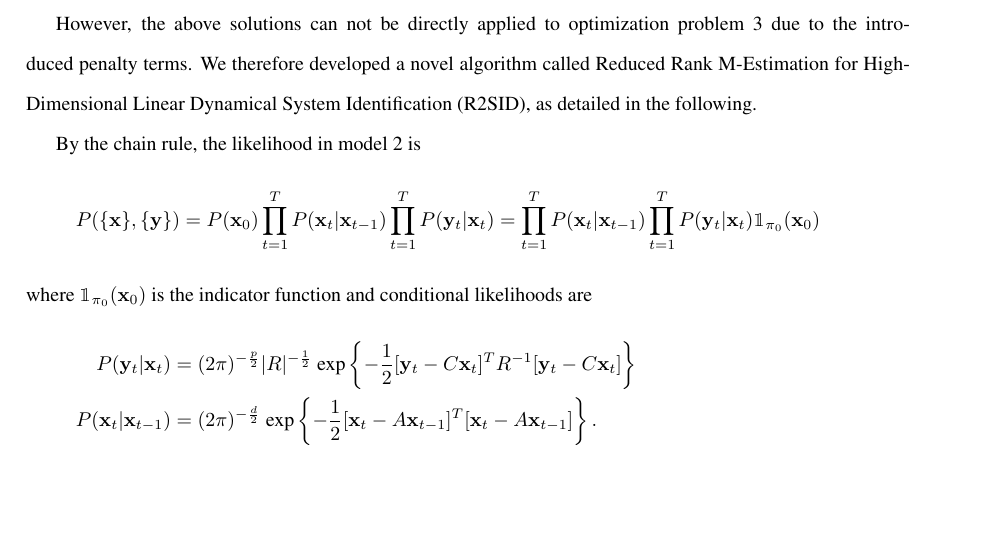
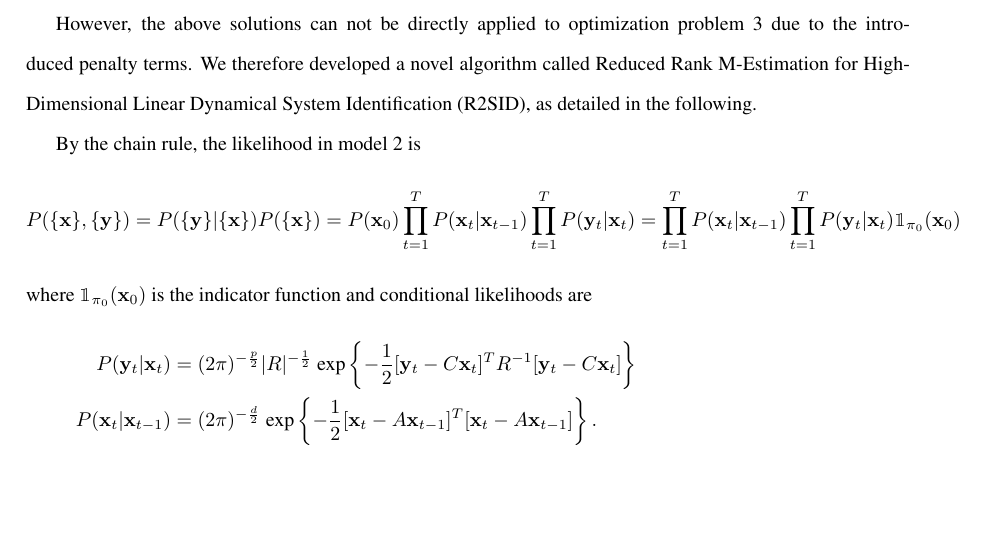
Before and after one commit to shachen/PLDS, a LaTeX document (Draft/PLDS Manuscript.tex): part of page 6 of 28, cut so that both start at the same text. Compiled offline with pdfLaTeX.

Commit message:
issue 48

```diff
--- a/Draft/PLDS Manuscript.tex
+++ b/Draft/PLDS Manuscript.tex
@@ -136,7 +136,7 @@ However, the above solutions can not be directly applied to optimization problem
 
 By the chain rule, the likelihood in model \ref{eq:model0} is
 \begin{equation*}\label{eqn:likelihood}
-P(\{\mathbf{x}\},\{\mathbf{y}\})=P(\mathbf{x}_0)\prod\limits_{t=1}^{T}P(\mathbf{x}_t|\mathbf{x}_{t-1})\prod\limits_{t=1}^{T} P(\mathbf{y}_t|\mathbf{x}_t)=\prod\limits_{t=1}^{T}P(\mathbf{x}_t|\mathbf{x}_{t-1})\prod\limits_{t=1}^{T} P(\mathbf{y}_t|\mathbf{x}_t)\mathbbm{1}_{\mathbf{\pi}_0}(\mathbf{x}_0)
+P(\{\mathbf{x}\},\{\mathbf{y}\})=P(\{\mathbf{y}\}|\{\mathbf{x}\}) P(\{\mathbf{x}\})= P(\mathbf{x}_0)\prod\limits_{t=1}^{T}P(\mathbf{x}_t|\mathbf{x}_{t-1})\prod\limits_{t=1}^{T} P(\mathbf{y}_t|\mathbf{x}_t)=\prod\limits_{t=1}^{T}P(\mathbf{x}_t|\mathbf{x}_{t-1})\prod\limits_{t=1}^{T} P(\mathbf{y}_t|\mathbf{x}_t)\mathbbm{1}_{\mathbf{\pi}_0}(\mathbf{x}_0)
 \end{equation*}
 where $\mathbbm{1}_{\mathbf{\pi}_0}(\mathbf{x}_0)$ is the indicator function and conditional likelihoods are
 \begin{equation*}\label{eqn:condlik}
```
Also changed, not shown: Draft/PLDS Manuscript.pdf, Draft/figures/heatmap-figure-1.pdf, Figures/pdf/p-300-d-10-T-100-sim2-heatmap.pdf.
